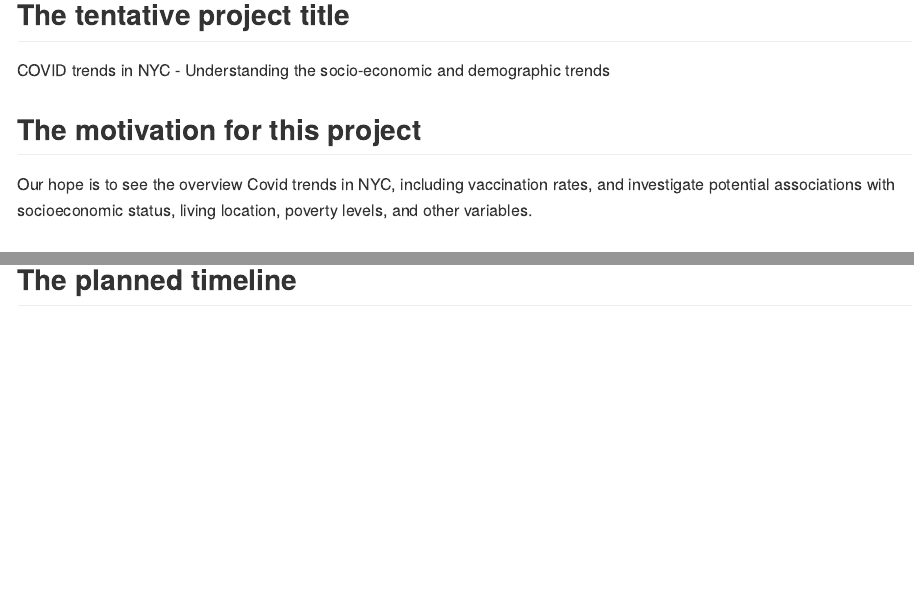
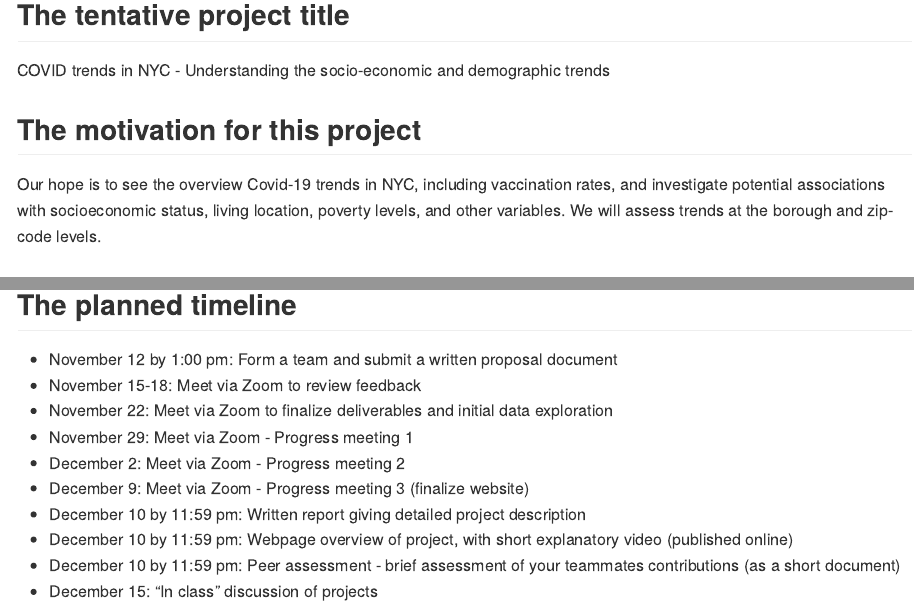
Before and after one commit to brittshea/p8105_finalproject_fall2022, an R Markdown document (p8105_finalproject_fall2022.Rmd): the page in a window 1100 px wide, from 300 px down, and a second part further down, joined at a grey line. The pictures show the output file p8105_finalproject_fall2022.md that the author committed with the source, drawn offline in the style of GitHub.

Commit message:
Project timeline

```diff
--- a/p8105_finalproject_fall2022.Rmd
+++ b/p8105_finalproject_fall2022.Rmd
@@ -34,4 +34,13 @@
   - Identify zipcodes with high COVID rate and low SES
 
 ## The planned timeline
-  -
+  - November 12 by 1:00 pm:	Form a team and submit a	written proposal document
+  - November 15-18:	Meet via Zoom to review feedback
+  - November 22: Meet via Zoom to finalize deliverables and initial data exploration
+  - November 29: Meet via Zoom - Progress meeting 1
+  - December 2: Meet via Zoom - Progress meeting 2
+  - December 9: Meet via Zoom - Progress meeting 3 (finalize website)
+  - December 10 by 11:59 pm: Written report giving detailed project description
+  - December 10 by 11:59 pm: Webpage overview of project, with short explanatory video (published online)
+  - December 10 by 11:59 pm:	Peer assessment	- brief assessment of your teammates contributions (as a short document)
+  - December 15:	“In class” discussion of projects
```
Also changed, not shown: p8105_finalproject_fall2022.md, p8105_finalproject_fall2022.Rmd (2 more changed lines).
